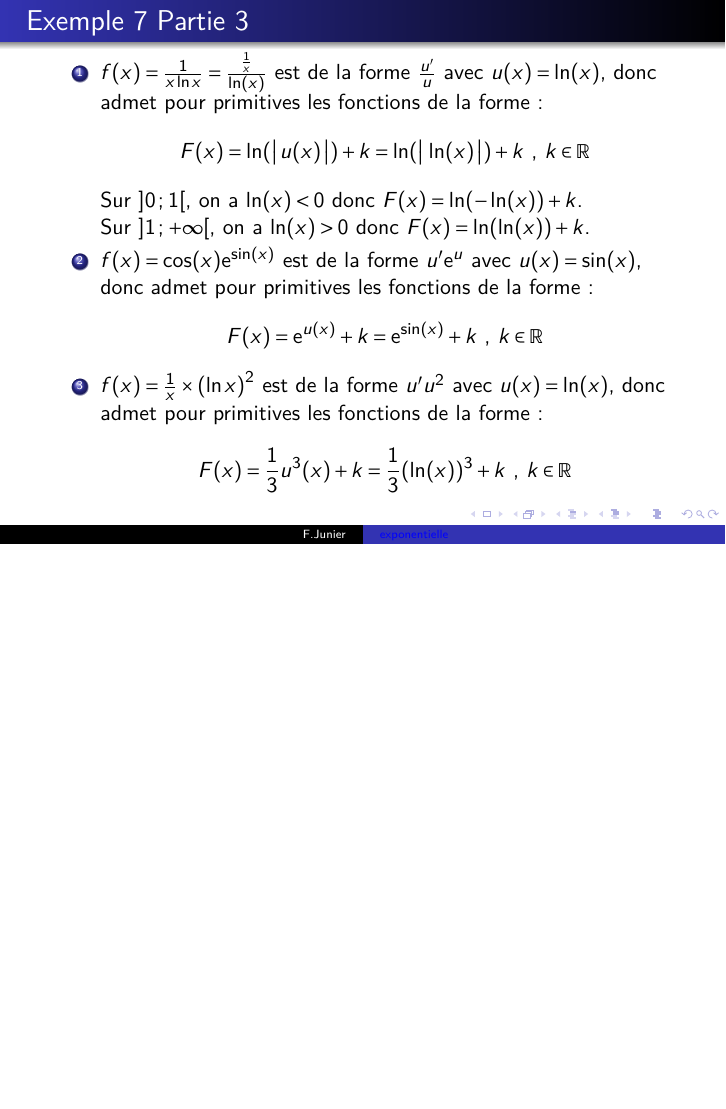
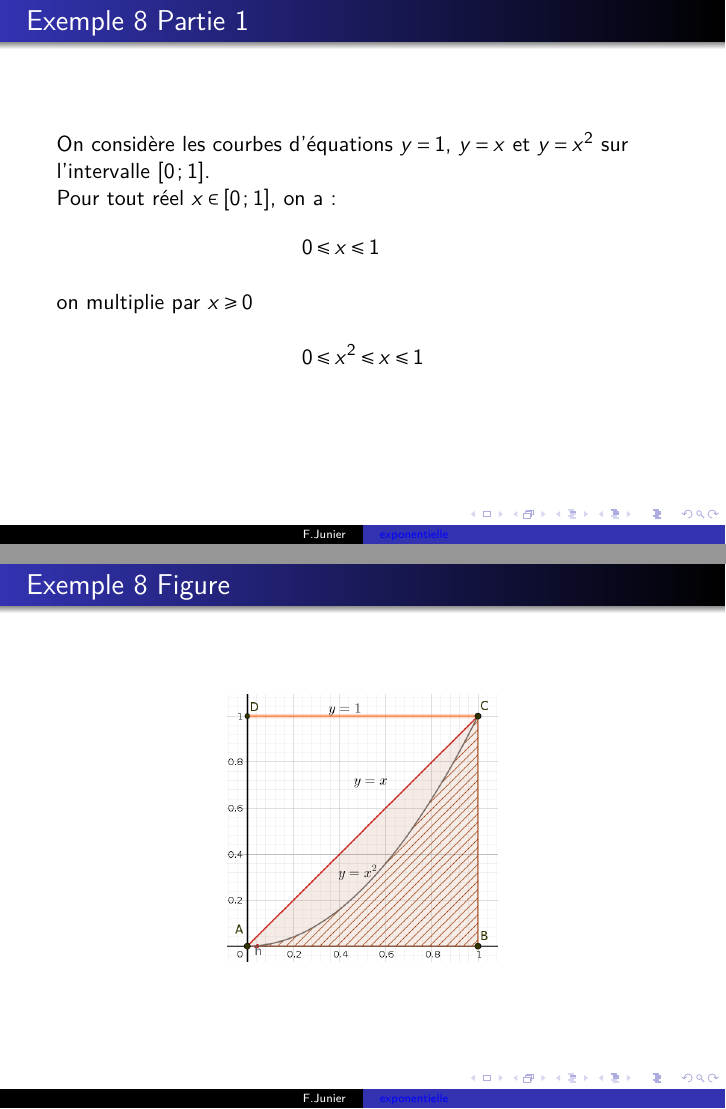
Before and after one commit to frederic-junier/TS-2019-2020, LaTeX slides (CalculIntegral/Corrige-Cours-CalculIntegralPartie2-2020.tex): page 22 of 22 before the commit and pages 23 and 24 of 26 after it, the two joined at a grey line, the shorter picture padded with empty space. Compiled offline with pdfLaTeX.

Commit message:
2020-03-19-18h21

```diff
--- a/CalculIntegral/Corrige-Cours-CalculIntegralPartie2-2020.tex
+++ b/CalculIntegral/Corrige-Cours-CalculIntegralPartie2-2020.tex
@@ -951,3 +953,31 @@ La primitive de $\ln$ qui s'annule en $\sqrt{\text{e}}$ est donc $G(x)=x \ln x -
 \end{frame}
 
 
+
+\begin{frame}
+\frametitle{Exemple 8 Partie 1}
+\label{exemple8}
+On considère les  courbes d'équations $y=1$, $y=x$ et $y=x^2$ sur l'intervalle $\Interff{0}{1}$.
+
+Pour tout réel $x \in \Interff{0}{1}$, on a :
+\begin{align*}
+0 & \leqslant x \leqslant  1 \\
+\intertext{on multiplie par $x \geqslant 0$}
+0 & \leqslant x^{2}   \leqslant x  \leqslant 1
+\end{align*}
+
+
+
+
+\end{frame}
+
+
+\begin{frame}
+\frametitle{Exemple 8 Figure }
+
+
+\begin{center}
+\includegraphics[scale=0.3]{images/exemple8.png}
+\end{center}
+
+\end{frame}
```
Also changed, not shown: CalculIntegral/Corrige-Cours-CalculIntegralPartie2-2020.pdf, CalculIntegral/images/exemple8.png (added), CalculIntegral/Corrige-Cours-CalculIntegralPartie2-2020.tex (31 more changed lines), 8 other files.
